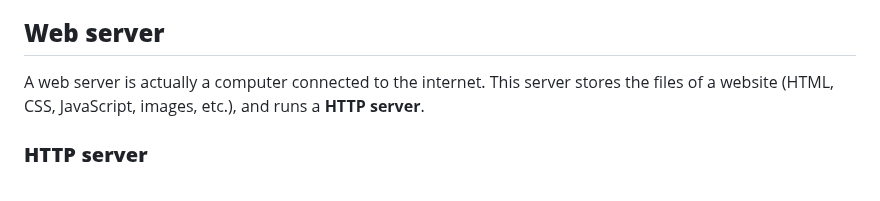
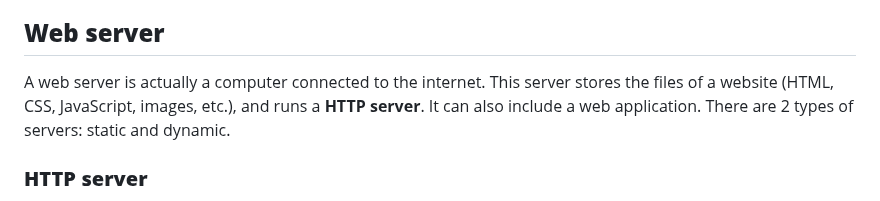
Before and after one commit to omidarmat/webDevNotes, a Markdown page: NodeJS/nodejs-threory.md, the part around the change. Drawn GitHub-style.

Commit message:
update NodeJS markdown: update web server notes

```diff
--- a/NodeJS/nodejs-threory.md
+++ b/NodeJS/nodejs-threory.md
@@ -103,7 +103,7 @@ Transfer-Encoding: chunked
 
 ## **Web server**
 
-A web server is actually a computer connected to the internet. This server stores the files of a website (HTML, CSS, JavaScript, images, etc.), and runs a **HTTP server**.
+A web server is actually a computer connected to the internet. This server stores the files of a website (HTML, CSS, JavaScript, images, etc.), and runs a **HTTP server**. It can also include a web application. There are 2 types of servers: static and dynamic.
 
 ### **HTTP server**
 
```
